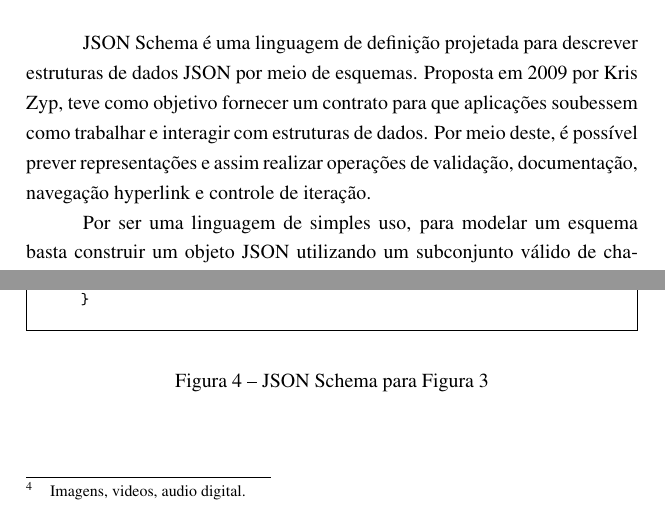
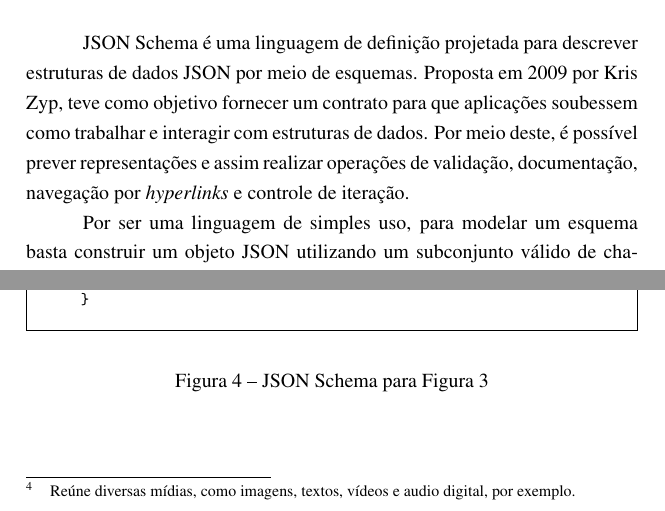
Before and after one commit to mateusmaso/thesis, a LaTeX thesis (index.tex, which reads textual/fundamentos/json-schema/index.tex): two parts of page 26 of 66, joined at a grey line, cut so that both start at the same text. Compiled offline with pdfLaTeX.

Commit message:
Update on Overleaf.

```diff
--- a/textual/fundamentos/json-schema/index.tex
+++ b/textual/fundamentos/json-schema/index.tex
@@ -1,9 +1,9 @@
 \section[JSON Schema]{JSON Schema}
 
-JSON Schema é uma linguagem de definição projetada para descrever estruturas de dados JSON por meio de esquemas. Proposta em 2009 por Kris Zyp, teve como objetivo fornecer um contrato para que aplicações soubessem como trabalhar e interagir com estruturas de dados. Por meio deste, é possível prever representações e assim realizar operações de validação, documentação, navegação hyperlink e controle de iteração.
+JSON Schema é uma linguagem de definição projetada para descrever estruturas de dados JSON por meio de esquemas. Proposta em 2009 por Kris Zyp, teve como objetivo fornecer um contrato para que aplicações soubessem como trabalhar e interagir com estruturas de dados. Por meio deste, é possível prever representações e assim realizar operações de validação, documentação, navegação por \textit{hyperlinks} e controle de iteração.
 
 Por ser uma linguagem de simples uso, para modelar um esquema basta construir um objeto JSON utilizando um subconjunto válido de chaves especias descritas pela linguagem. No entanto, funcionalidades como descrição de estruturas multimídia\footnote{
-  Imagens, videos, audio digital.
+ Reúne diversas mídias, como imagens, textos, vídeos e audio digital, por exemplo.
 } e a navegação de dados são apenas disponibilizadas no formato JSON Hyper-Schema, uma variação da linguagem de especificação. \cite{Jackson2016}
 
 \begin{figure}[H]
```
Also changed, not shown: textual/fundamentos/json/index.tex (+1 -1 lines), textual/fundamentos/json-schema/index.tex (2 more changed lines).
